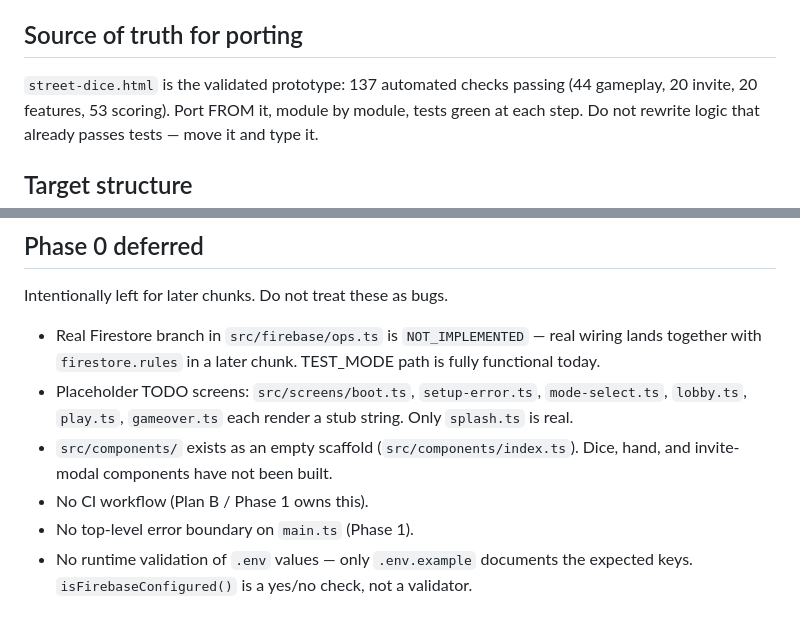
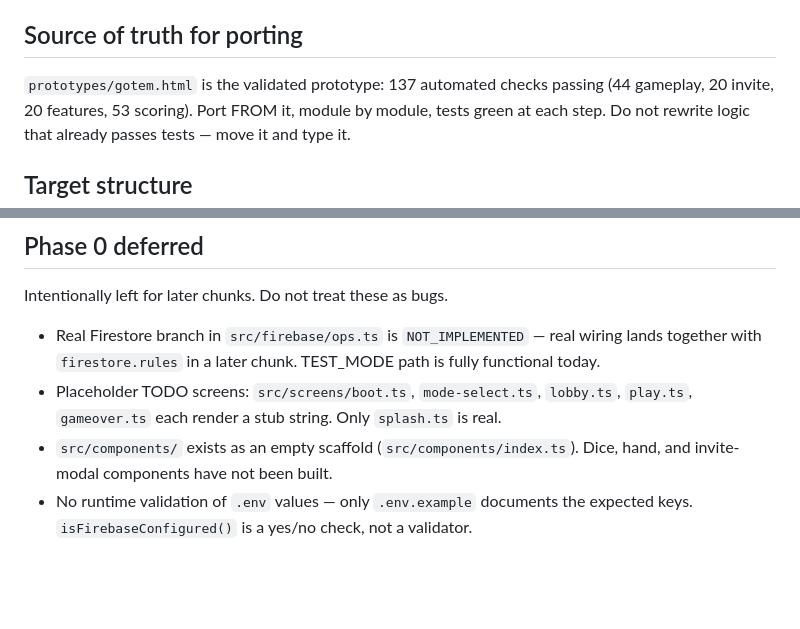
Before and after one commit to myhuemungusD/got-em, a Markdown page: claude.md, 2 parts joined by grey strips. Drawn GitHub-style; blank space fills up the shorter version.

```diff
--- a/claude.md
+++ b/claude.md
@@ -39,7 +39,7 @@ order, score limits, and join validity.
 
 ## Source of truth for porting
 
-`street-dice.html` is the validated prototype: 137 automated checks passing
+`prototypes/gotem.html` is the validated prototype: 137 automated checks passing
 (44 gameplay, 20 invite, 20 features, 53 scoring). Port FROM it, module by
 module, tests green at each step. Do not rewrite logic that already passes
 tests — move it and type it.
@@ -82,12 +82,10 @@ Intentionally left for later chunks. Do not treat these as bugs.
 - Real Firestore branch in `src/firebase/ops.ts` is `NOT_IMPLEMENTED` — real
   wiring lands together with `firestore.rules` in a later chunk. TEST_MODE
   path is fully functional today.
-- Placeholder TODO screens: `src/screens/boot.ts`, `setup-error.ts`,
-  `mode-select.ts`, `lobby.ts`, `play.ts`, `gameover.ts` each render a stub
+- Placeholder TODO screens: `src/screens/boot.ts`, `mode-select.ts`,
+  `lobby.ts`, `play.ts`, `gameover.ts` each render a stub
   string. Only `splash.ts` is real.
 - `src/components/` exists as an empty scaffold (`src/components/index.ts`).
   Dice, hand, and invite-modal components have not been built.
-- No CI workflow (Plan B / Phase 1 owns this).
-- No top-level error boundary on `main.ts` (Phase 1).
 - No runtime validation of `.env` values — only `.env.example` documents the
   expected keys. `isFirebaseConfigured()` is a yes/no check, not a validator.
```
Also changed, not shown: README.md (+5 -3 lines).
